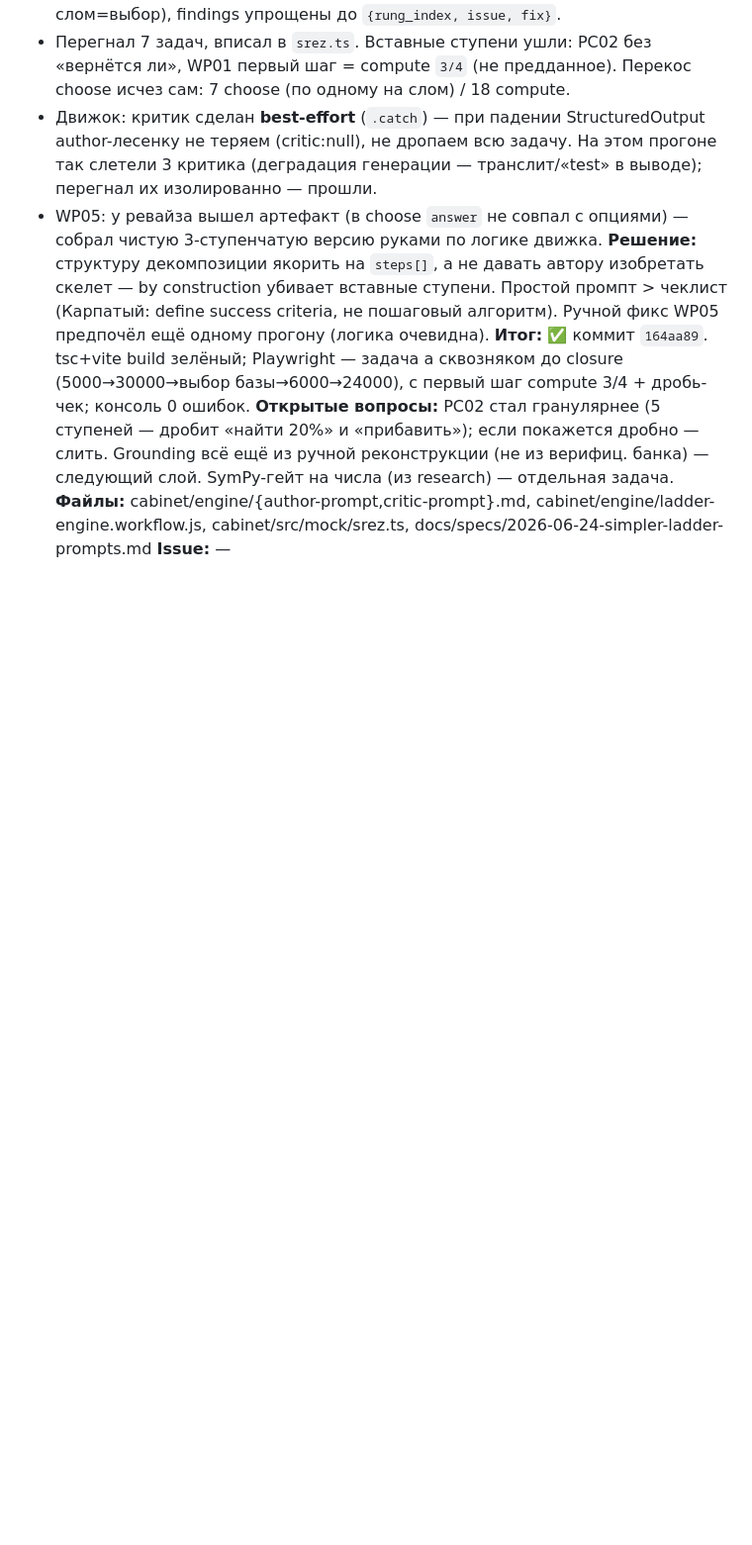
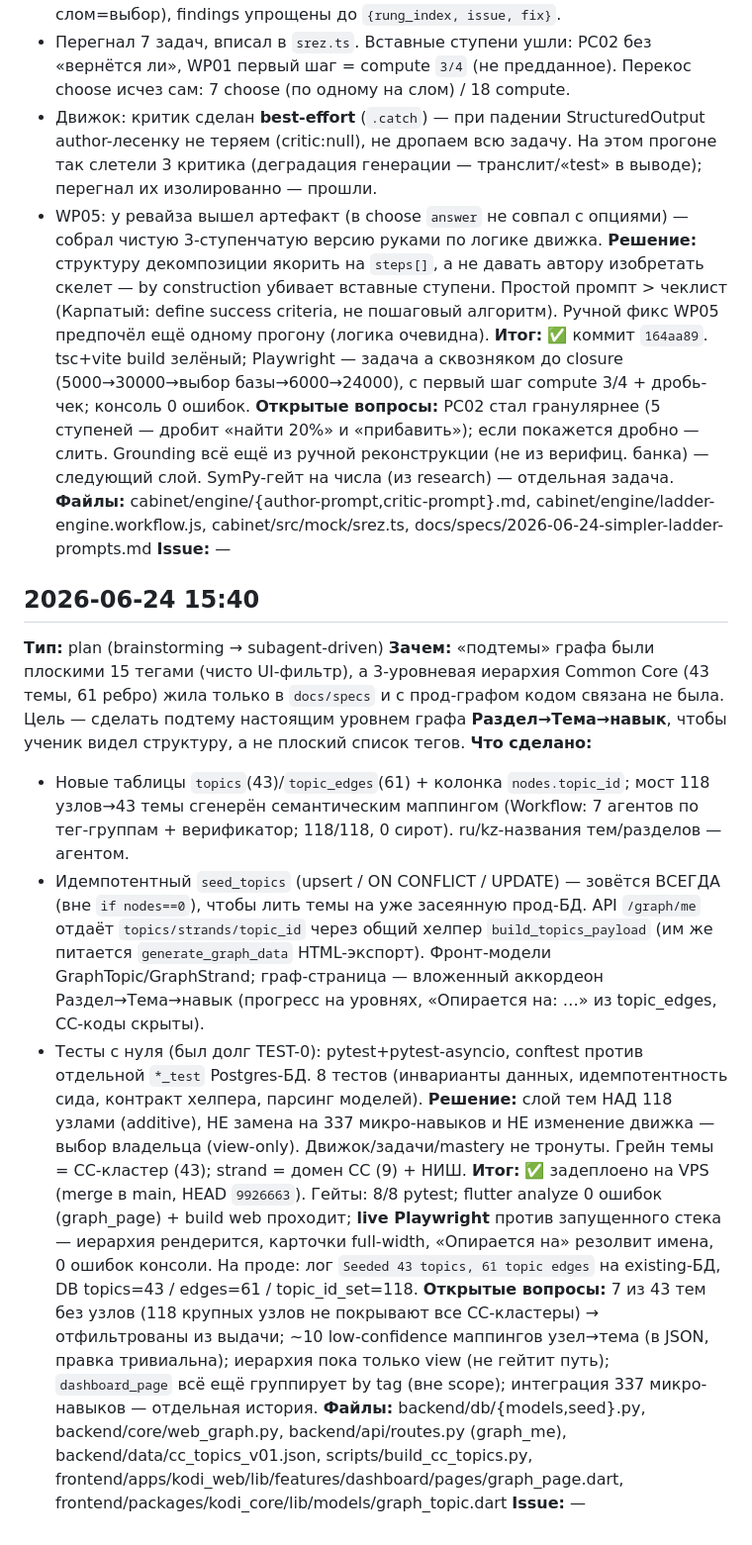
Before and after one commit to powert1p/kodi-web, a Markdown page: docs/sessions/changelog-2026-06.md, the part around the change. Shown at 99% size. GitHub-like rendering; blank space fills up the shorter version.

Commit message:
docs: итог сессии 2026-06-24 — слой тем CC над графом (wrap)

```diff
--- a/docs/sessions/changelog-2026-06.md
+++ b/docs/sessions/changelog-2026-06.md
@@ -67,3 +67,16 @@
 **Открытые вопросы:** PC02 стал гранулярнее (5 ступеней — дробит «найти 20%» и «прибавить»); если покажется дробно — слить. Grounding всё ещё из ручной реконструкции (не из верифиц. банка) — следующий слой. SymPy-гейт на числа (из research) — отдельная задача.
 **Файлы:** cabinet/engine/{author-prompt,critic-prompt}.md, cabinet/engine/ladder-engine.workflow.js, cabinet/src/mock/srez.ts, docs/specs/2026-06-24-simpler-ladder-prompts.md
 **Issue:** —
+
+## 2026-06-24 15:40
+**Тип:** plan (brainstorming → subagent-driven)
+**Зачем:** «подтемы» графа были плоскими 15 тегами (чисто UI-фильтр), а 3-уровневая иерархия Common Core (43 темы, 61 ребро) жила только в `docs/specs` и с прод-графом кодом связана не была. Цель — сделать подтему настоящим уровнем графа **Раздел→Тема→навык**, чтобы ученик видел структуру, а не плоский список тегов.
+**Что сделано:**
+- Новые таблицы `topics`(43)/`topic_edges`(61) + колонка `nodes.topic_id`; мост 118 узлов→43 темы сгенерён семантическим маппингом (Workflow: 7 агентов по тег-группам + верификатор; 118/118, 0 сирот). ru/kz-названия тем/разделов — агентом.
+- Идемпотентный `seed_topics` (upsert / ON CONFLICT / UPDATE) — зовётся ВСЕГДА (вне `if nodes==0`), чтобы лить темы на уже засеянную прод-БД. API `/graph/me` отдаёт `topics/strands/topic_id` через общий хелпер `build_topics_payload` (им же питается `generate_graph_data` HTML-экспорт). Фронт-модели GraphTopic/GraphStrand; граф-страница — вложенный аккордеон Раздел→Тема→навык (прогресс на уровнях, «Опирается на: …» из topic_edges, CC-коды скрыты).
+- Тесты с нуля (был долг TEST-0): pytest+pytest-asyncio, conftest против отдельной `*_test` Postgres-БД. 8 тестов (инварианты данных, идемпотентность сида, контракт хелпера, парсинг моделей).
+**Решение:** слой тем НАД 118 узлами (additive), НЕ замена на 337 микро-навыков и НЕ изменение движка — выбор владельца (view-only). Движок/задачи/mastery не тронуты. Грейн темы = CC-кластер (43); strand = домен CC (9) + НИШ.
+**Итог:** ✅ задеплоено на VPS (merge в main, HEAD `9926663`). Гейты: 8/8 pytest; flutter analyze 0 ошибок (graph_page) + build web проходит; **live Playwright** против запущенного стека — иерархия рендерится, карточки full-width, «Опирается на» резолвит имена, 0 ошибок консоли. На проде: лог `Seeded 43 topics, 61 topic edges` на existing-БД, DB topics=43 / edges=61 / topic_id_set=118.
+**Открытые вопросы:** 7 из 43 тем без узлов (118 крупных узлов не покрывают все CC-кластеры) → отфильтрованы из выдачи; ~10 low-confidence маппингов узел→тема (в JSON, правка тривиальна); иерархия пока только view (не гейтит путь); `dashboard_page` всё ещё группирует by tag (вне scope); интеграция 337 микро-навыков — отдельная история.
+**Файлы:** backend/db/{models,seed}.py, backend/core/web_graph.py, backend/api/routes.py (graph_me), backend/data/cc_topics_v01.json, scripts/build_cc_topics.py, frontend/apps/kodi_web/lib/features/dashboard/pages/graph_page.dart, frontend/packages/kodi_core/lib/models/graph_topic.dart
+**Issue:** —
```
Also changed, not shown: docs/data-state.md (+7 -4 lines), docs/module-map.md (+8 -7 lines).
